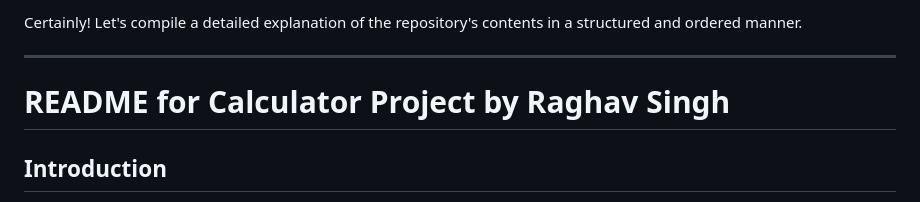
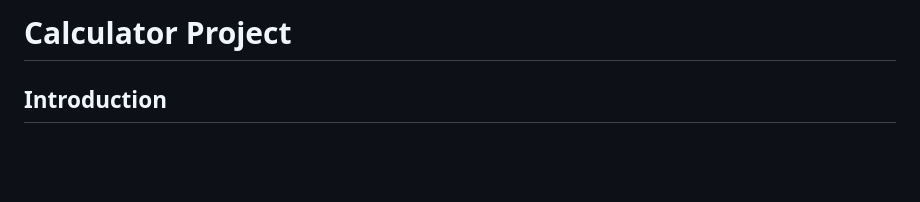
Before and after one commit to RaghavSingh1212/rag-projects, a Markdown page: Calculator/ReadMe.md, the part around the change. Rendered like a GitHub page; blank space fills up the shorter version.

```diff
--- a/Calculator/ReadMe.md
+++ b/Calculator/ReadMe.md
@@ -1,8 +1,4 @@
-Certainly! Let's compile a detailed explanation of the repository's contents in a structured and ordered manner.
-
----
-
-# README for Calculator Project by Raghav Singh
+# Calculator Project
 
 ## Introduction
 This GitHub repository, developed by Raghav Singh, contains the source code for an advanced calculator application. It's capable of performing basic arithmetic operations and is implemented in Python. Notably, it offers both a command-line interface and a graphical user interface (GUI) using Tkinter.
```
